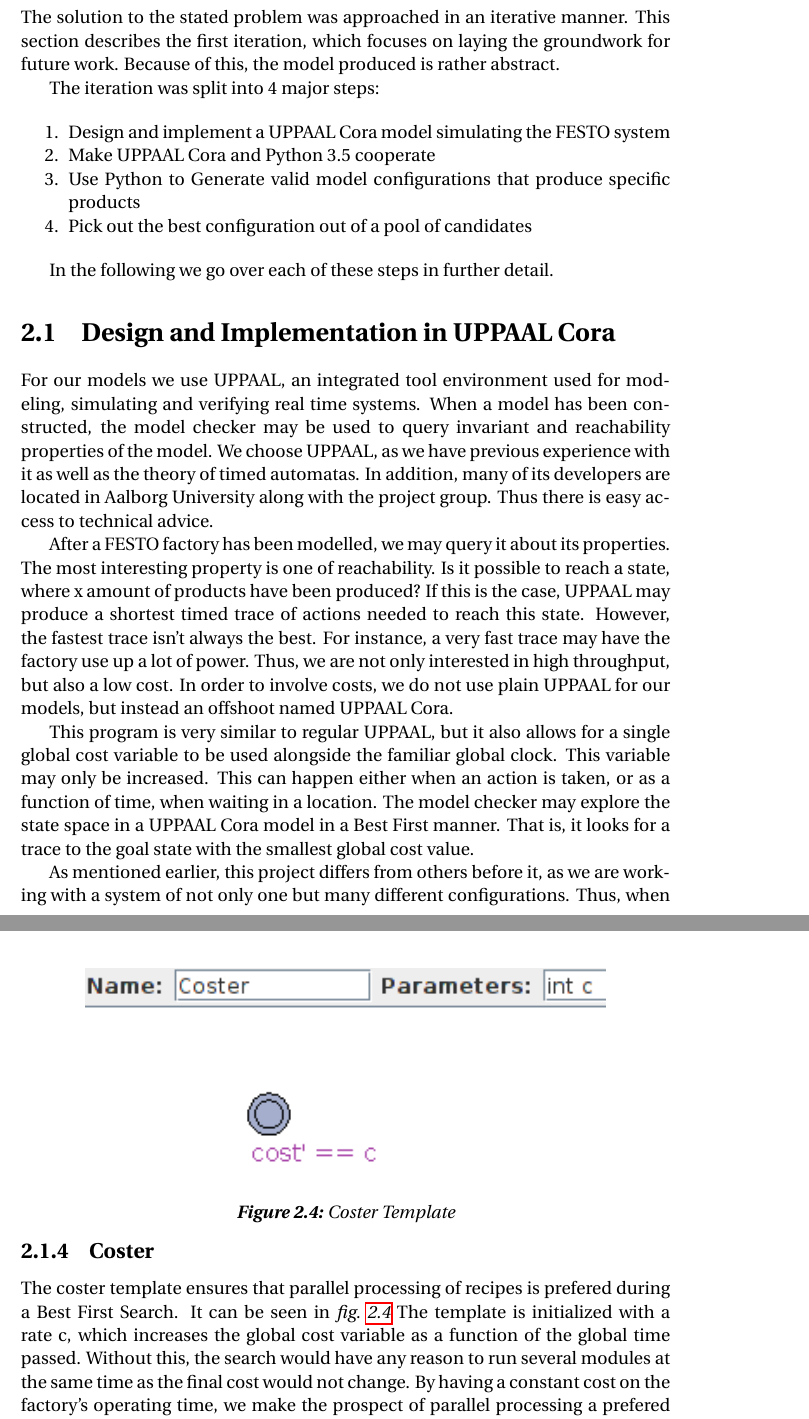
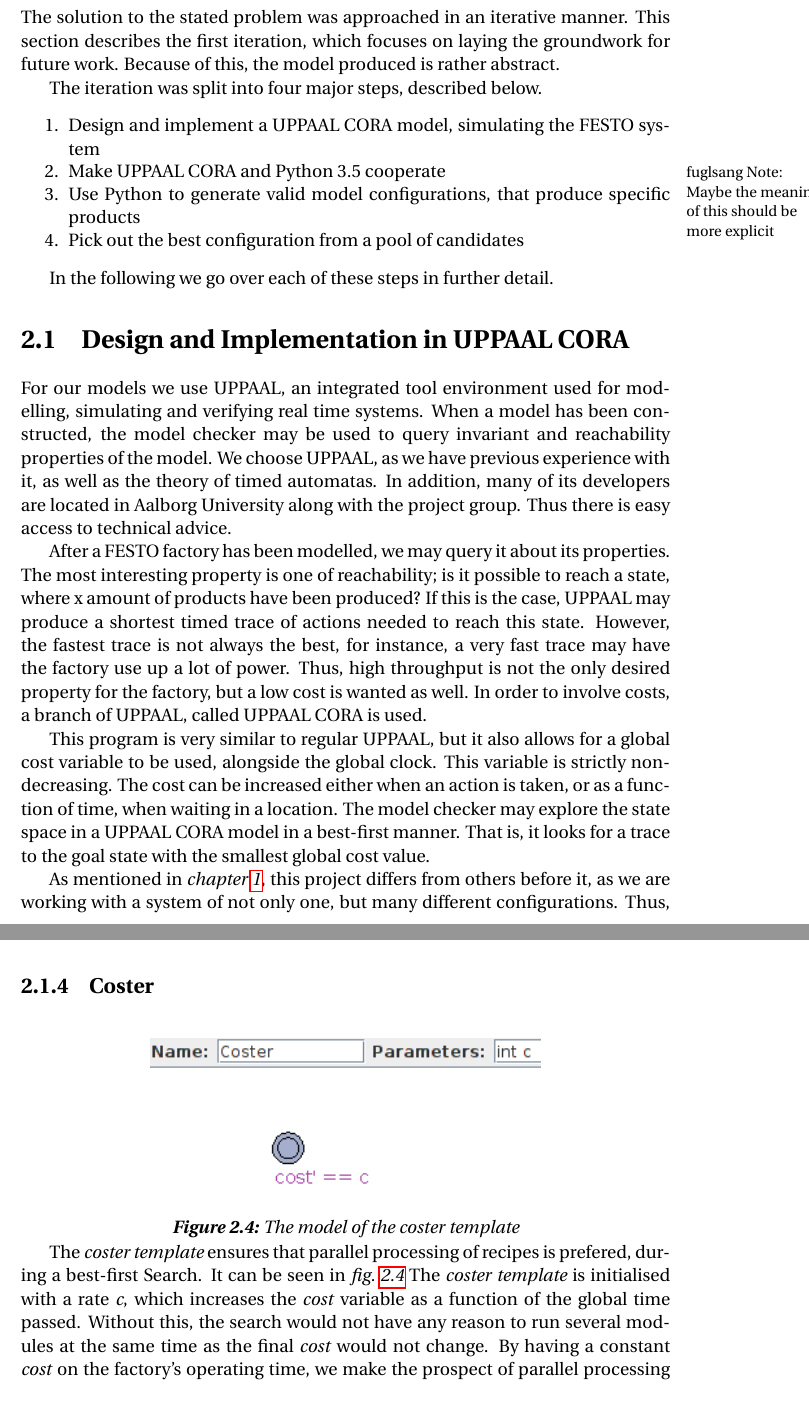
Before and after one commit to KaFuCh/P7, a LaTeX thesis (Report/master.tex, which reads Report/chapters/firstiteration.tex): two parts of pages 11 and 15 of 18, joined at a grey line, cut so that both start at the same text. Compiled offline with pdfLaTeX.

Commit message:
firstiteration.tex corrected

```diff
--- a/Report/chapters/firstiteration.tex
+++ b/Report/chapters/firstiteration.tex
@@ -2,23 +2,23 @@
 \label{ch:firstiteration}
 The solution to the stated problem was approached in an iterative manner. This section describes the first iteration, which focuses on laying the groundwork for future work. Because of this, the model produced is rather abstract.
 
-The iteration was split into 4 major steps:
+The iteration was split into four major steps, described below.
 
 \begin{enumerate}
-\item Design and implement a UPPAAL Cora model simulating the FESTO system
-\item Make UPPAAL Cora and Python 3.5 cooperate
-\item Use Python to Generate valid model configurations that  produce specific products
-\item Pick out the best configuration out of a pool of candidates
+\item Design and implement a UPPAAL CORA model, simulating the FESTO system
+\item Make UPPAAL CORA and Python 3.5 cooperate \funote{Maybe the meaning of this should be more explicit}
+\item Use Python to generate valid model configurations, that produce specific products
+\item Pick out the best configuration from a pool of candidates
 \end{enumerate}
 
 In the following we go over each of these steps in further detail.
 
-\section{Design and Implementation in UPPAAL Cora}
-For our models we use UPPAAL, an integrated tool environment used for modeling, simulating and verifying real time systems. When a model has been constructed, the model checker may be used to query invariant and reachability properties of the model.  We choose UPPAAL, as we have previous experience with it as well as the theory of timed automatas. In addition, many of its developers are located in Aalborg University along with the project group. Thus there is easy access to technical advice.
+\section{Design and Implementation in UPPAAL CORA}
+For our models we use UPPAAL, an integrated tool environment used for modelling, simulating and verifying real time systems. When a model has been constructed, the model checker may be used to query invariant and reachability properties of the model. We choose UPPAAL, as we have previous experience with it, as well as the theory of timed automatas. In addition, many of its developers are located in Aalborg University along with the project group. Thus there is easy access to technical advice.
 
-After a FESTO factory has been modelled, we may query it about its properties. The most interesting property is one of reachability. Is it possible to reach a state, where  x amount of products have been produced? If this is the case, UPPAAL may produce a shortest timed trace of actions needed to reach this state.  However, the fastest trace isn’t always the best. For instance, a very fast trace may have the factory use up a lot of power. Thus, we are not only interested in high throughput, but also a low cost. In order to involve costs, we do not use plain UPPAAL for our models, but instead an offshoot named UPPAAL Cora.
+After a FESTO factory has been modelled, we may query it about its properties. The most interesting property is one of reachability; is it possible to reach a state, where x amount of products have been produced? If this is the case, UPPAAL may produce a shortest timed trace of actions needed to reach this state. However, the fastest trace is not always the best, for instance, a very fast trace may have the factory use up a lot of power. Thus, high throughput is not the only desired property for the factory, but a low cost is wanted as well. In order to involve costs, a branch of UPPAAL, called UPPAAL CORA is used.
 
-This program is very similar to regular UPPAAL, but it also allows for a single global cost variable to be used alongside the familiar global clock. This variable may only be increased. This can happen either when an action is taken, or as a function of time, when waiting in a location. The model checker may explore the state space in a UPPAAL Cora model in a Best First manner. That is, it looks for a trace to the goal state with the smallest global cost value.
+This program is very similar to regular UPPAAL, but it also allows for a global cost variable to be used, alongside the global clock. This variable is strictly non-decreasing. The cost can be increased either when an action is taken, or as a function of time, when waiting in a location. The model checker may explore the state space in a UPPAAL CORA model in a best-first manner. That is, it looks for a trace to the goal state with the smallest global cost value.
 
-As mentioned earlier, this project differs from others before it, as we are working with a system of not only one but many different configurations. Thus, when modeling in UPPAAL Cora we focused on not hard coding any part of the model. Instead we design and implement templates, which can later be instantiated with different parameters. The instantiated templates can then be run in parallel as a single functioning factory configuration.
+As mentioned in \cref{ch:introduction}, this project differs from others before it, as we are working with a system of not only one, but many different configurations. Thus, when modelling in UPPAAL CORA, a strong focus was put on not hard coding the model. Instead we design and implement templates, which can later be instantiated with different parameters. The instantiated templates can then be run in parallel, as a single functioning factory configuration.
 
@@ -63,3 +72,4 @@
 \label{fig:firstremover}
 \end{figure}
 
+The \emph{remover template} is not very complex, and can be seen in \cref{fig:firstremover}. It continously tries to synchronise on the \emph{transport} channel 0, in order to remove a recipe from the factory. The factory modules each have their own \emph{transport} channel, given by their ID, which is 1-indexed. Thus, a \emph{transport} on channel 0 does not pass the recipe to a module, but instead to the remover. If we want to remove a recipe, when it is passed on from a specific module, we simply set one of the IDs in the module’s next array to 0. Removing a recipe from a factory is especially beneficial in circular setups, as a finished recipe may otherwise be passed around indefinitely. This may unnecessarily decrease factory throughput. By removing recipes. We also decrease the state space that needs to be searched by the model checker.
@@ -68,11 +76,12 @@
 
 \subsection{Coster}
+\label{subs:coster}
 
-\begin{figure}
+\begin{figure}[h]
 \centering
-\includegraphics[width=0.8\textwidth]{images/firstcoster.png}
-\caption{Coster Template}
+\includegraphics[width=0.6\textwidth]{images/firstcoster.png}
+\caption{The model of the coster template}
 \label{fig:firstcoster}
 \end{figure}
 
-The coster template ensures that parallel processing of recipes is prefered during a Best First Search. It can be seen in \cref{fig:firstcoster} The template is initialized with a rate c, which increases the global cost variable as a function of the global time passed. Without this, the search would have any reason to run several modules at the same time as the final cost would not change. By having a constant cost on the factory’s operating time, we make the prospect of parallel processing a prefered option.
+The \emph{coster template} ensures that parallel processing of recipes is prefered, during a best-first Search. It can be seen in \cref{fig:firstcoster} The \emph{coster template} is initialised with a rate \emph{c}, which increases the \emph{cost} variable as a function of the global time passed. Without this, the search would not have any reason to run several modules at the same time as the final \emph{cost} would not change. By having a constant \emph{cost} on the factory’s operating time, we make the prospect of parallel processing a prefered option.
```
Also changed, not shown: Report/chapters/firstiteration.tex (45 more changed lines).
